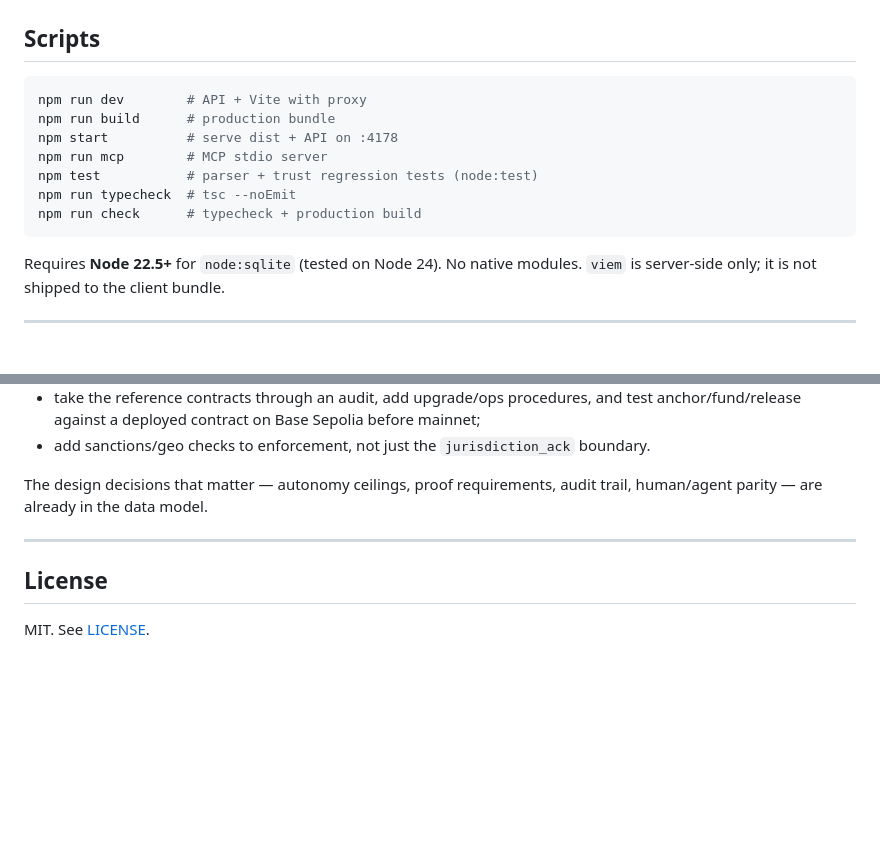
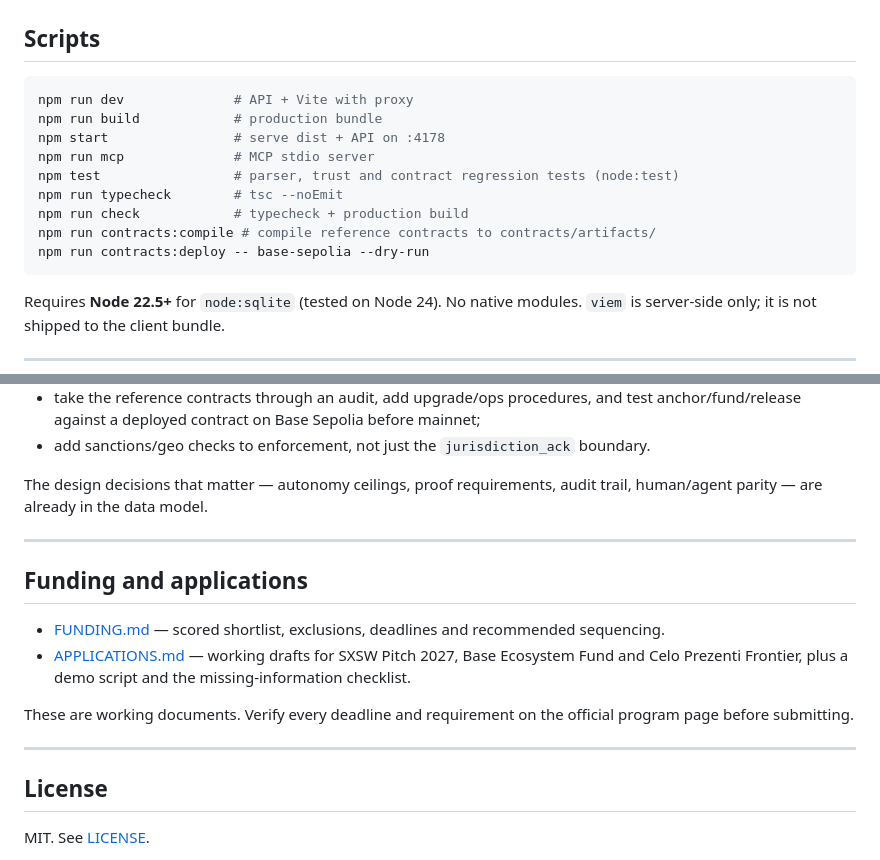
Before and after one commit to kiozaghi/remindify-paypal, a Markdown page: README.md, 2 parts joined by grey strips. Drawn GitHub-style; blank space fills up the shorter version.

Commit message:
Add grant and pitch application kit with exact form answers

````diff
--- a/README.md
+++ b/README.md
@@ -283,13 +283,15 @@ The default key is the seeded demo key. Issue a fresh one in **Agent access** an
 ## Scripts
 
 ```bash
-npm run dev        # API + Vite with proxy
-npm run build      # production bundle
-npm start          # serve dist + API on :4178
-npm run mcp        # MCP stdio server
-npm test           # parser + trust regression tests (node:test)
-npm run typecheck  # tsc --noEmit
-npm run check      # typecheck + production build
+npm run dev              # API + Vite with proxy
+npm run build            # production bundle
+npm start                # serve dist + API on :4178
+npm run mcp              # MCP stdio server
+npm test                 # parser, trust and contract regression tests (node:test)
+npm run typecheck        # tsc --noEmit
+npm run check            # typecheck + production build
+npm run contracts:compile # compile reference contracts to contracts/artifacts/
+npm run contracts:deploy -- base-sepolia --dry-run
 ```
 
 Requires **Node 22.5+** for `node:sqlite` (tested on Node 24). No native modules. `viem` is server-side only; it is not shipped to the client bundle.
@@ -314,6 +316,15 @@ The design decisions that matter — autonomy ceilings, proof requirements, audi
 
 ---
 
+## Funding and applications
+
+- [FUNDING.md](./FUNDING.md) — scored shortlist, exclusions, deadlines and recommended sequencing.
+- [APPLICATIONS.md](./APPLICATIONS.md) — working drafts for SXSW Pitch 2027, Base Ecosystem Fund and Celo Prezenti Frontier, plus a demo script and the missing-information checklist.
+
+These are working documents. Verify every deadline and requirement on the official program page before submitting.
+
+---
+
 ## License
 
 MIT. See [LICENSE](./LICENSE).
````
Also changed, not shown: APPLICATIONS.md (added, +389 -0 lines), FUNDING.md (+4 -2 lines).
